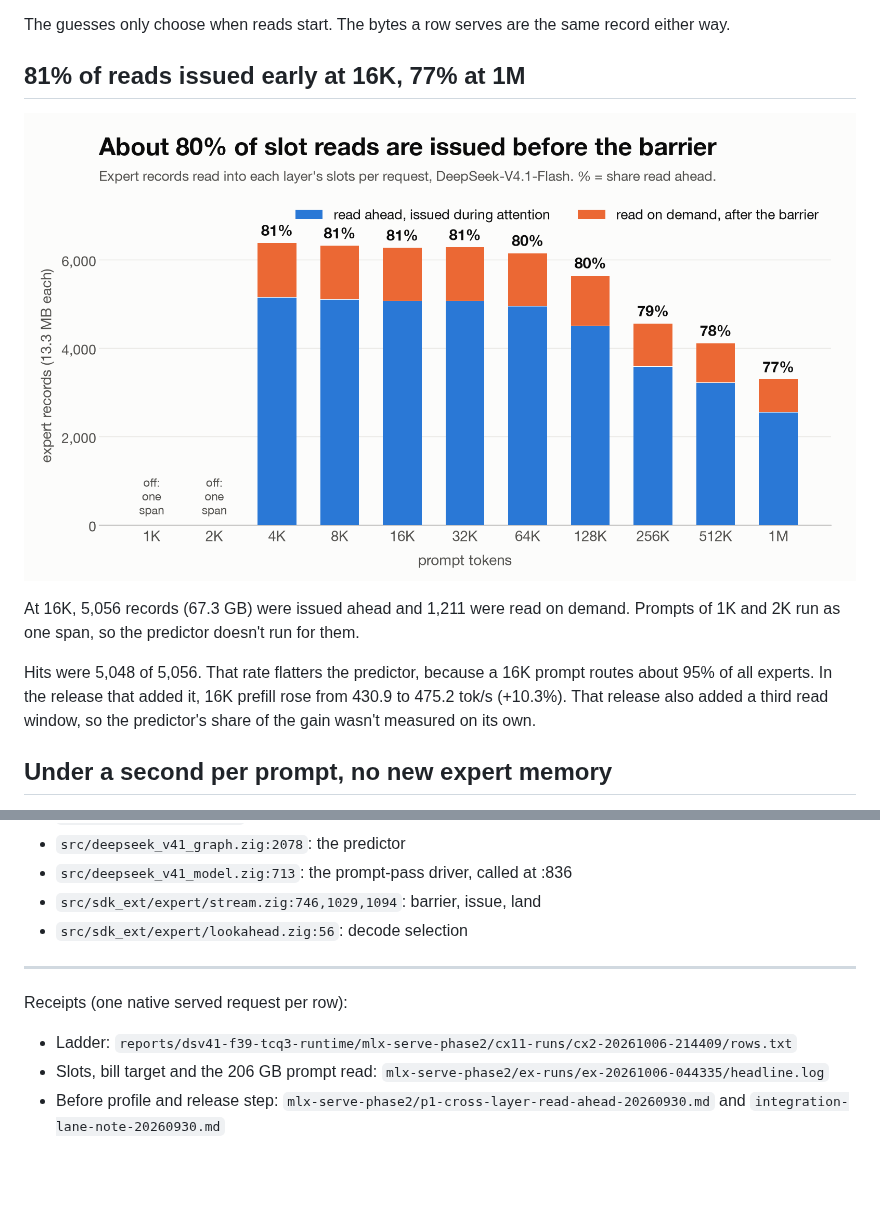
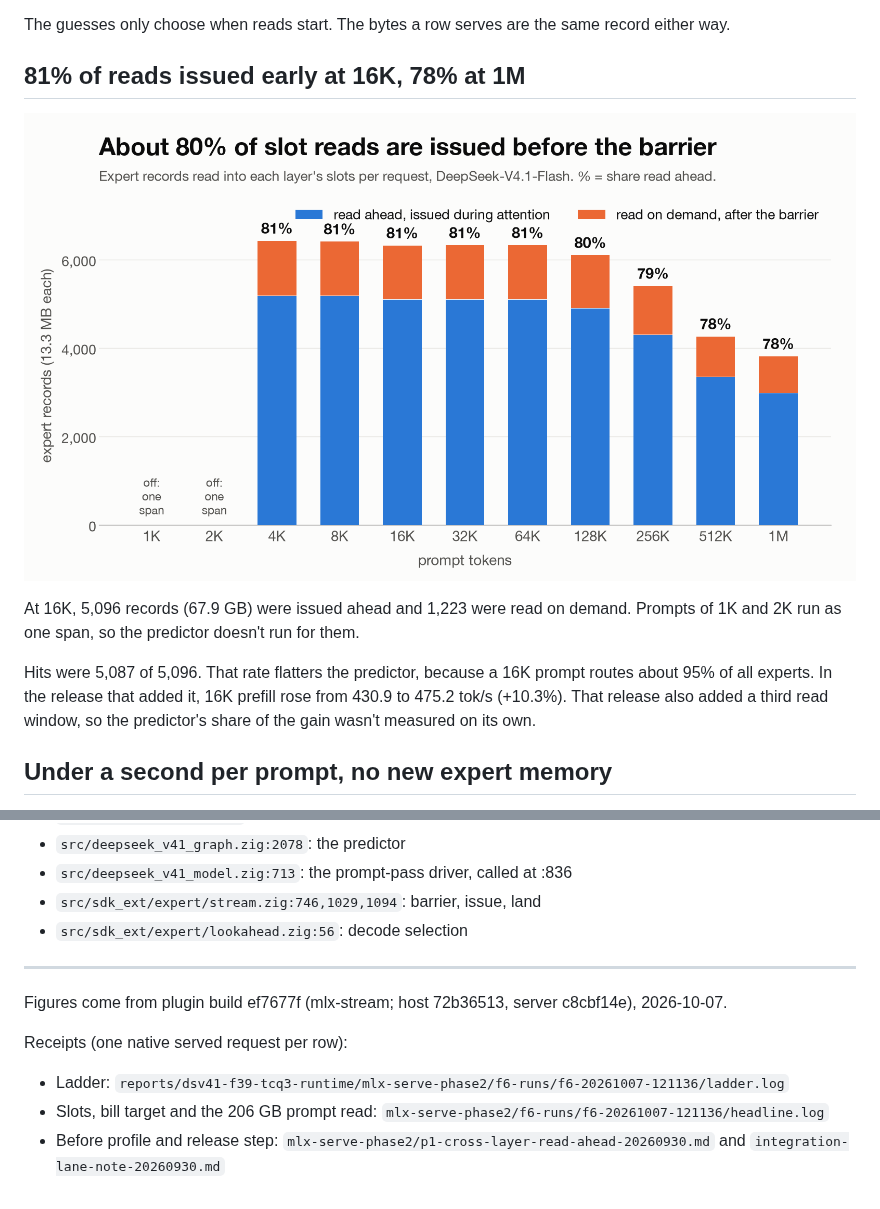
Before and after one commit to davidtai/mlx-stream, a Markdown page: docs/lookahead-predictor.md, 2 parts joined by grey strips. GitHub-like rendering; pictures changed too: docs/img/lookahead-ladder.png; blank space fills up the shorter version.

Commit message:
docs: lookahead figures from the ef7677f ladder (f6-20261007-121136): chart, counts, build note

```diff
--- a/docs/lookahead-predictor.md
+++ b/docs/lookahead-predictor.md
@@ -36,13 +36,13 @@ The guesses are issued to the SSD reader and land only in empty rows, so they ne
 
 The guesses only choose when reads start. The bytes a row serves are the same record either way.
 
-## 81% of reads issued early at 16K, 77% at 1M
+## 81% of reads issued early at 16K, 78% at 1M
 
 ![Expert records read into slots per request, split into read ahead and read on demand, from 1K to 1M prompt tokens](img/lookahead-ladder.png)
 
-At 16K, 5,056 records (67.3 GB) were issued ahead and 1,211 were read on demand. Prompts of 1K and 2K run as one span, so the predictor doesn't run for them.
+At 16K, 5,096 records (67.9 GB) were issued ahead and 1,223 were read on demand. Prompts of 1K and 2K run as one span, so the predictor doesn't run for them.
 
-Hits were 5,048 of 5,056. That rate flatters the predictor, because a 16K prompt routes about 95% of all experts. In the release that added it, 16K prefill rose from 430.9 to 475.2 tok/s (+10.3%). That release also added a third read window, so the predictor's share of the gain wasn't measured on its own.
+Hits were 5,087 of 5,096. That rate flatters the predictor, because a 16K prompt routes about 95% of all experts. In the release that added it, 16K prefill rose from 430.9 to 475.2 tok/s (+10.3%). That release also added a third read window, so the predictor's share of the gain wasn't measured on its own.
 
 ## Under a second per prompt, no new expert memory
 
@@ -67,8 +67,10 @@ Code at 29c3d43:
 
 ---
 
+Figures come from plugin build ef7677f (mlx-stream; host 72b36513, server c8cbf14e), 2026-10-07.
+
 Receipts (one native served request per row):
 
-- Ladder: `reports/dsv41-f39-tcq3-runtime/mlx-serve-phase2/cx11-runs/cx2-20261006-214409/rows.txt`
-- Slots, bill target and the 206 GB prompt read: `mlx-serve-phase2/ex-runs/ex-20261006-044335/headline.log`
+- Ladder: `reports/dsv41-f39-tcq3-runtime/mlx-serve-phase2/f6-runs/f6-20261007-121136/ladder.log`
+- Slots, bill target and the 206 GB prompt read: `mlx-serve-phase2/f6-runs/f6-20261007-121136/headline.log`
 - Before profile and release step: `mlx-serve-phase2/p1-cross-layer-read-ahead-20260930.md` and `integration-lane-note-20260930.md`
```
